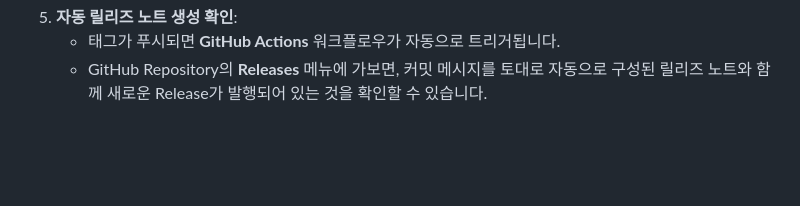
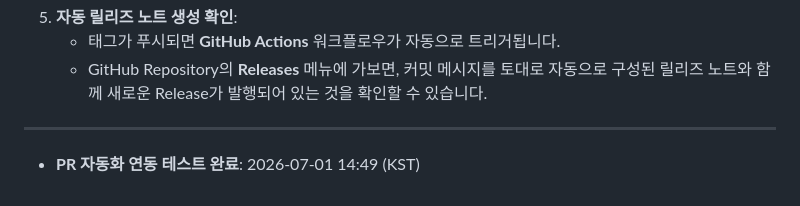
Before and after one commit to songinho96/ai-ricebowl, a Markdown page: README.md, the part around the change. Drawn GitHub-style; blank space fills up the shorter version.

Commit message:
docs: add pr automation test stamp to README.md

```diff
--- a/README.md
+++ b/README.md
@@ -154,3 +154,7 @@ gitGraph
 5. **자동 릴리즈 노트 생성 확인**:
    - 태그가 푸시되면 **GitHub Actions** 워크플로우가 자동으로 트리거됩니다.
    - GitHub Repository의 **Releases** 메뉴에 가보면, 커밋 메시지를 토대로 자동으로 구성된 릴리즈 노트와 함께 새로운 Release가 발행되어 있는 것을 확인할 수 있습니다.
+
+---
+
+* **PR 자동화 연동 테스트 완료**: 2026-07-01 14:49 (KST)
```
